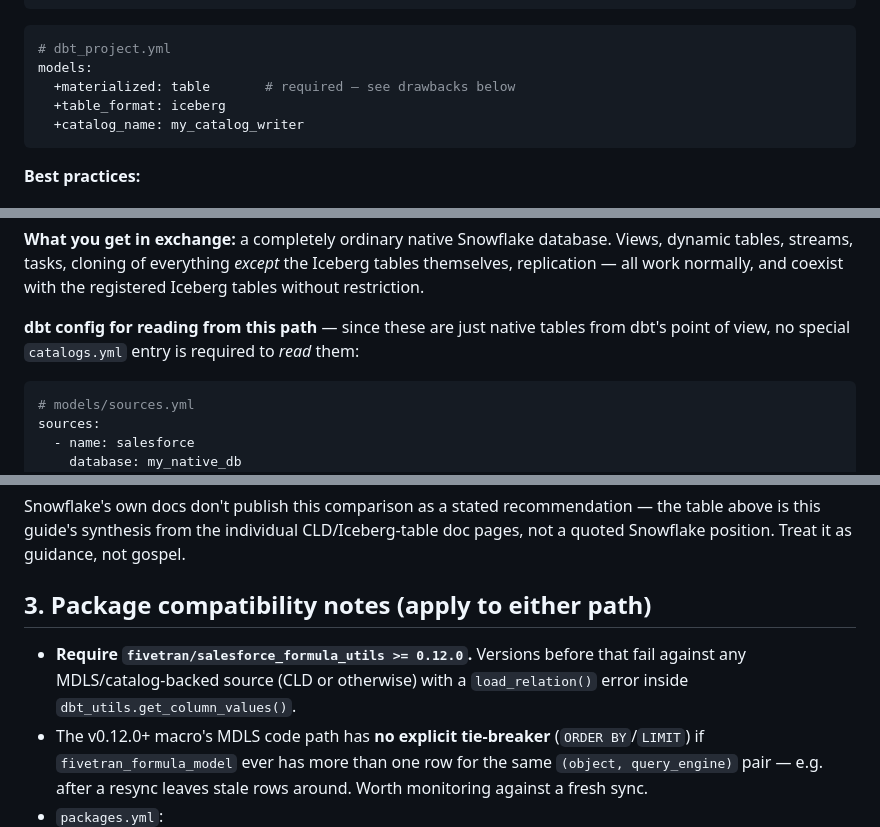
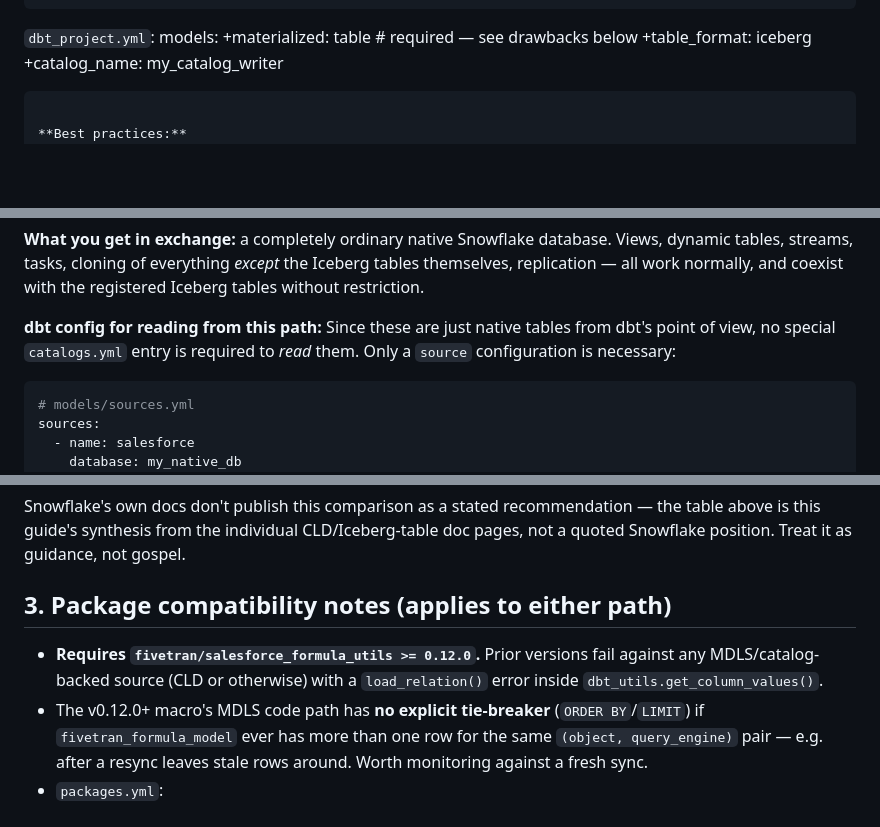
Before and after one commit to fivetran/dbt_salesforce_formula_utils, a Markdown page: SNOWFLAKE_MDLS.md, 3 parts joined by grey strips. GitHub-like rendering; blank space fills up the shorter version.

Commit message:
Apply batched suggestions from code review
Co-authored-by: Jamie Rodriguez <65564846+fivetran-jamie@users.noreply.github.com>

````diff
--- a/SNOWFLAKE_MDLS.md
+++ b/SNOWFLAKE_MDLS.md
@@ -71,8 +71,7 @@ catalogs:
           iceberg_version: 3
           catalog_linked_database: my_lakehouse   # the CLD's name
 ```
-```yaml
-# dbt_project.yml
+`dbt_project.yml`:
 models:
   +materialized: table       # required — see drawbacks below
   +table_format: iceberg
@@ -143,9 +142,9 @@ database. Views, dynamic tables, streams, tasks, cloning of everything
 *except* the Iceberg tables themselves, replication — all work normally, and
 coexist with the registered Iceberg tables without restriction.
 
-**dbt config for reading from this path** — since these are just native
+**dbt config for reading from this path:** Since these are just native
 tables from dbt's point of view, no special `catalogs.yml` entry is required
-to *read* them:
+to *read* them. Only a `source` configuration is necessary:
 ```yaml
 # models/sources.yml
 sources:
@@ -216,10 +215,10 @@ recommendation — the table above is this guide's synthesis from the
 individual CLD/Iceberg-table doc pages, not a quoted Snowflake position.
 Treat it as guidance, not gospel.
 
-## 3. Package compatibility notes (apply to either path)
+## 3. Package compatibility notes (applies to either path)
 
-- **Require `fivetran/salesforce_formula_utils >= 0.12.0`.** Versions before
-  that fail against any MDLS/catalog-backed source (CLD or otherwise) with a
+- **Requires `fivetran/salesforce_formula_utils >= 0.12.0`.** Prior versions
+  fail against any MDLS/catalog-backed source (CLD or otherwise) with a
   `load_relation()` error inside `dbt_utils.get_column_values()`.
 - The v0.12.0+ macro's MDLS code path has **no explicit tie-breaker**
   (`ORDER BY`/`LIMIT`) if `fivetran_formula_model` ever has more than one row
````
Also changed, not shown: other parts of SNOWFLAKE_MDLS.md (+0 -2 lines).
